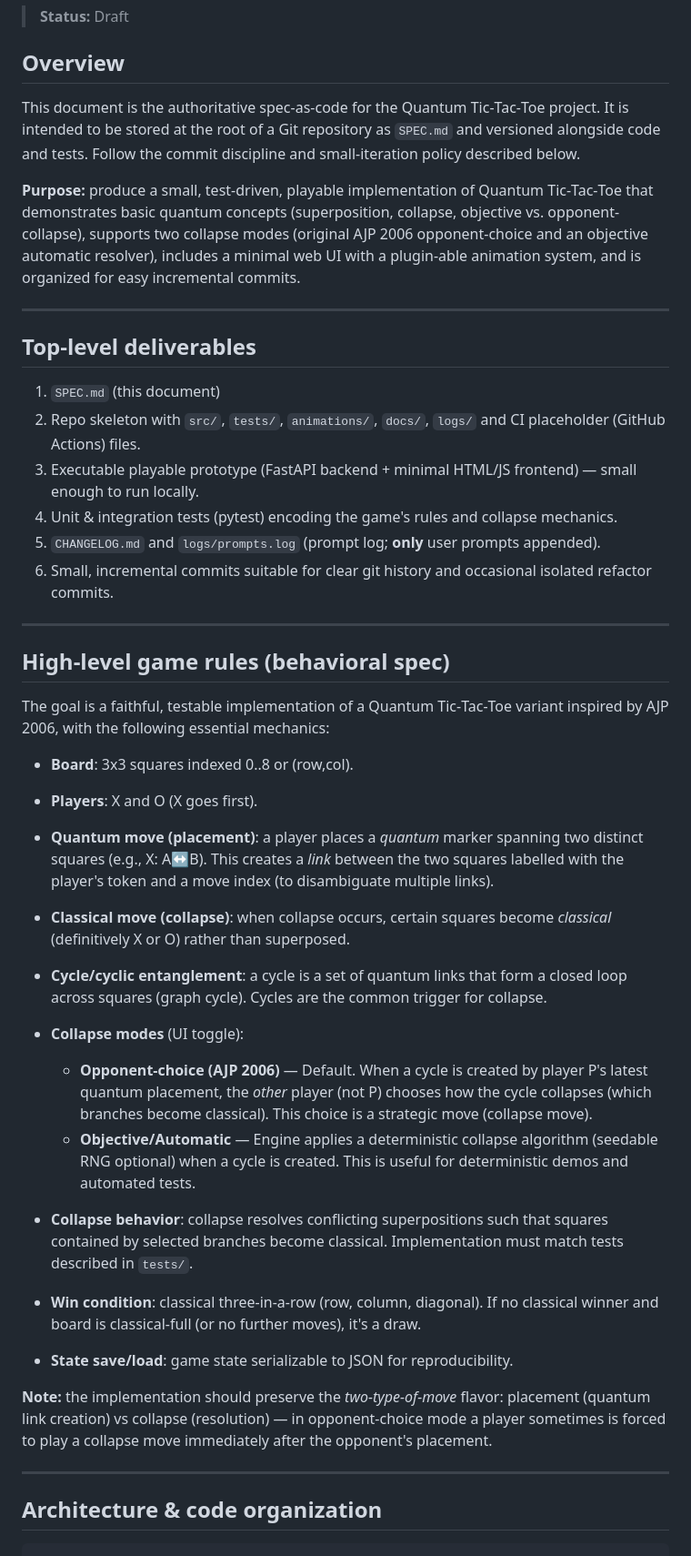
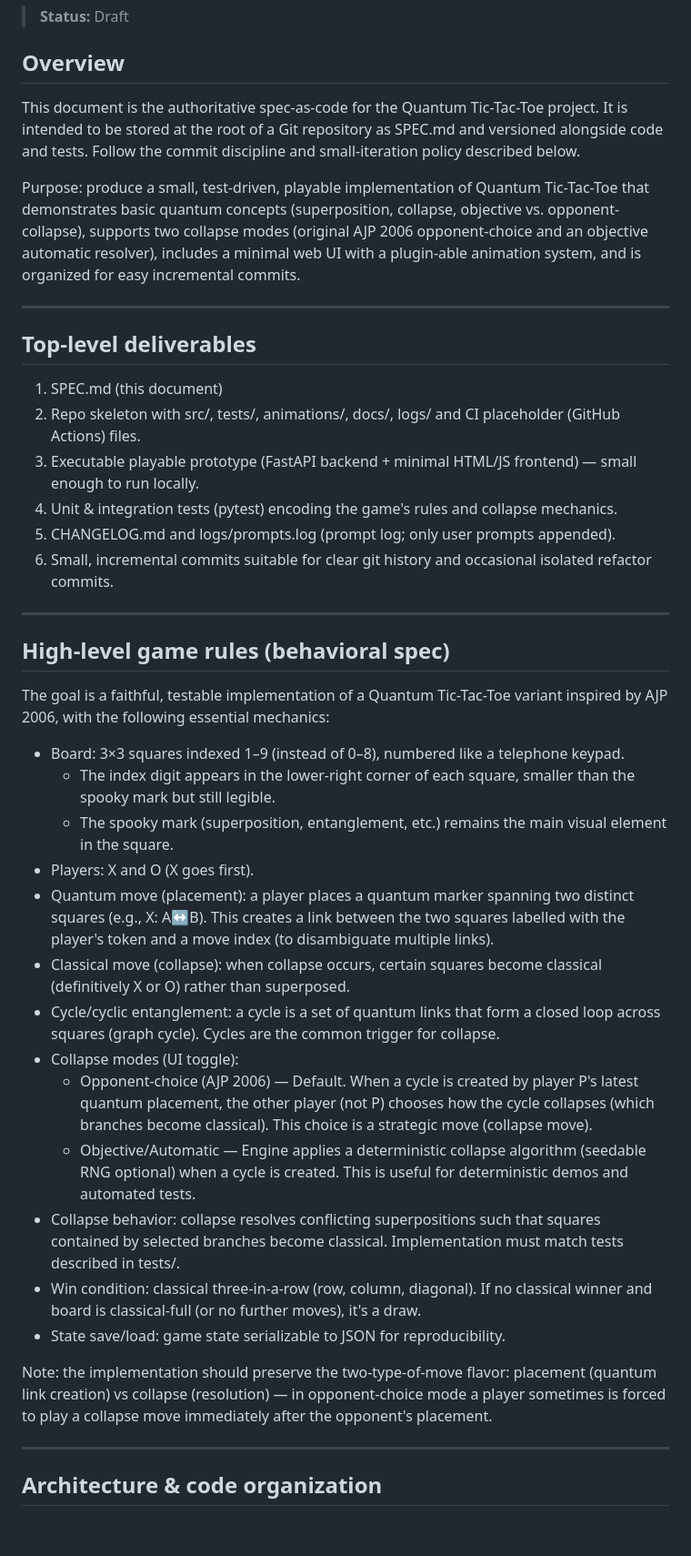
Before and after one commit to aldgoff/QT3viaAI, a Markdown page: SPEC.md, the part around the change printed below. Shown: that part at 91% size. Rendered like a GitHub page; blank space fills up the shorter version.

````diff
--- a/SPEC.md
+++ b/SPEC.md
@@ -4,45 +4,45 @@
 
 ## Overview
 
-This document is the authoritative spec-as-code for the Quantum Tic‑Tac‑Toe project. It is intended to be stored at the root of a Git repository as `SPEC.md` and versioned alongside code and tests. Follow the commit discipline and small-iteration policy described below.
+This document is the authoritative spec-as-code for the Quantum Tic-Tac-Toe project. It is intended to be stored at the root of a Git repository as SPEC.md and versioned alongside code and tests. Follow the commit discipline and small-iteration policy described below.
 
-**Purpose:** produce a small, test-driven, playable implementation of Quantum Tic‑Tac‑Toe that demonstrates basic quantum concepts (superposition, collapse, objective vs. opponent-collapse), supports two collapse modes (original AJP 2006 opponent-choice and an objective automatic resolver), includes a minimal web UI with a plugin-able animation system, and is organized for easy incremental commits.
+Purpose: produce a small, test-driven, playable implementation of Quantum Tic-Tac-Toe that demonstrates basic quantum concepts (superposition, collapse, objective vs. opponent-collapse), supports two collapse modes (original AJP 2006 opponent-choice and an objective automatic resolver), includes a minimal web UI with a plugin-able animation system, and is organized for easy incremental commits.
 
 ---
 
 ## Top-level deliverables
 
-1. `SPEC.md` (this document)
-2. Repo skeleton with `src/`, `tests/`, `animations/`, `docs/`, `logs/` and CI placeholder (GitHub Actions) files.
+1. SPEC.md (this document)
+2. Repo skeleton with src/, tests/, animations/, docs/, logs/ and CI placeholder (GitHub Actions) files.
 3. Executable playable prototype (FastAPI backend + minimal HTML/JS frontend) — small enough to run locally.
 4. Unit & integration tests (pytest) encoding the game's rules and collapse mechanics.
-5. `CHANGELOG.md` and `logs/prompts.log` (prompt log; **only** user prompts appended).
+5. CHANGELOG.md and logs/prompts.log (prompt log; only user prompts appended).
 6. Small, incremental commits suitable for clear git history and occasional isolated refactor commits.
 
 ---
 
 ## High-level game rules (behavioral spec)
 
-The goal is a faithful, testable implementation of a Quantum Tic‑Tac‑Toe variant inspired by AJP 2006, with the following essential mechanics:
+The goal is a faithful, testable implementation of a Quantum Tic-Tac-Toe variant inspired by AJP 2006, with the following essential mechanics:
 
-* **Board**: 3x3 squares indexed 0..8 or (row,col).
-* **Players**: X and O (X goes first).
-* **Quantum move (placement)**: a player places a *quantum* marker spanning two distinct squares (e.g., X: A↔B). This creates a *link* between the two squares labelled with the player's token and a move index (to disambiguate multiple links).
-* **Classical move (collapse)**: when collapse occurs, certain squares become *classical* (definitively X or O) rather than superposed.
-* **Cycle/cyclic entanglement**: a cycle is a set of quantum links that form a closed loop across squares (graph cycle). Cycles are the common trigger for collapse.
-* **Collapse modes** (UI toggle):
+* Board: 3×3 squares indexed 1–9 (instead of 0–8), numbered like a telephone keypad.
+  * The index digit appears in the lower-right corner of each square, smaller than the spooky mark but still legible.
+  * The spooky mark (superposition, entanglement, etc.) remains the main visual element in the square.
+* Players: X and O (X goes first).
+* Quantum move (placement): a player places a quantum marker spanning two distinct squares (e.g., X: A↔B). This creates a link between the two squares labelled with the player's token and a move index (to disambiguate multiple links).
+* Classical move (collapse): when collapse occurs, certain squares become classical (definitively X or O) rather than superposed.
+* Cycle/cyclic entanglement: a cycle is a set of quantum links that form a closed loop across squares (graph cycle). Cycles are the common trigger for collapse.
+* Collapse modes (UI toggle):
+  * Opponent-choice (AJP 2006) — Default. When a cycle is created by player P's latest quantum placement, the other player (not P) chooses how the cycle collapses (which branches become classical). This choice is a strategic move (collapse move).
+  * Objective/Automatic — Engine applies a deterministic collapse algorithm (seedable RNG optional) when a cycle is created. This is useful for deterministic demos and automated tests.
+* Collapse behavior: collapse resolves conflicting superpositions such that squares contained by selected branches become classical. Implementation must match tests described in tests/.
+* Win condition: classical three-in-a-row (row, column, diagonal). If no classical winner and board is classical-full (or no further moves), it's a draw.
+* State save/load: game state serializable to JSON for reproducibility.
 
-  * **Opponent‑choice (AJP 2006)** — Default. When a cycle is created by player P's latest quantum placement, the *other* player (not P) chooses how the cycle collapses (which branches become classical). This choice is a strategic move (collapse move).
-  * **Objective/Automatic** — Engine applies a deterministic collapse algorithm (seedable RNG optional) when a cycle is created. This is useful for deterministic demos and automated tests.
-* **Collapse behavior**: collapse resolves conflicting superpositions such that squares contained by selected branches become classical. Implementation must match tests described in `tests/`.
-* **Win condition**: classical three-in-a-row (row, column, diagonal). If no classical winner and board is classical-full (or no further moves), it's a draw.
-* **State save/load**: game state serializable to JSON for reproducibility.
-
-**Note:** the implementation should preserve the *two-type-of-move* flavor: placement (quantum link creation) vs collapse (resolution) — in opponent‑choice mode a player sometimes is forced to play a collapse move immediately after the opponent's placement.
+Note: the implementation should preserve the two-type-of-move flavor: placement (quantum link creation) vs collapse (resolution) — in opponent-choice mode a player sometimes is forced to play a collapse move immediately after the opponent's placement.
 
 ---
 
 ## Architecture & code organization
 
-```
 / (repo root)
````
Also changed, not shown: other parts of SPEC.md (+76 -81 lines).
